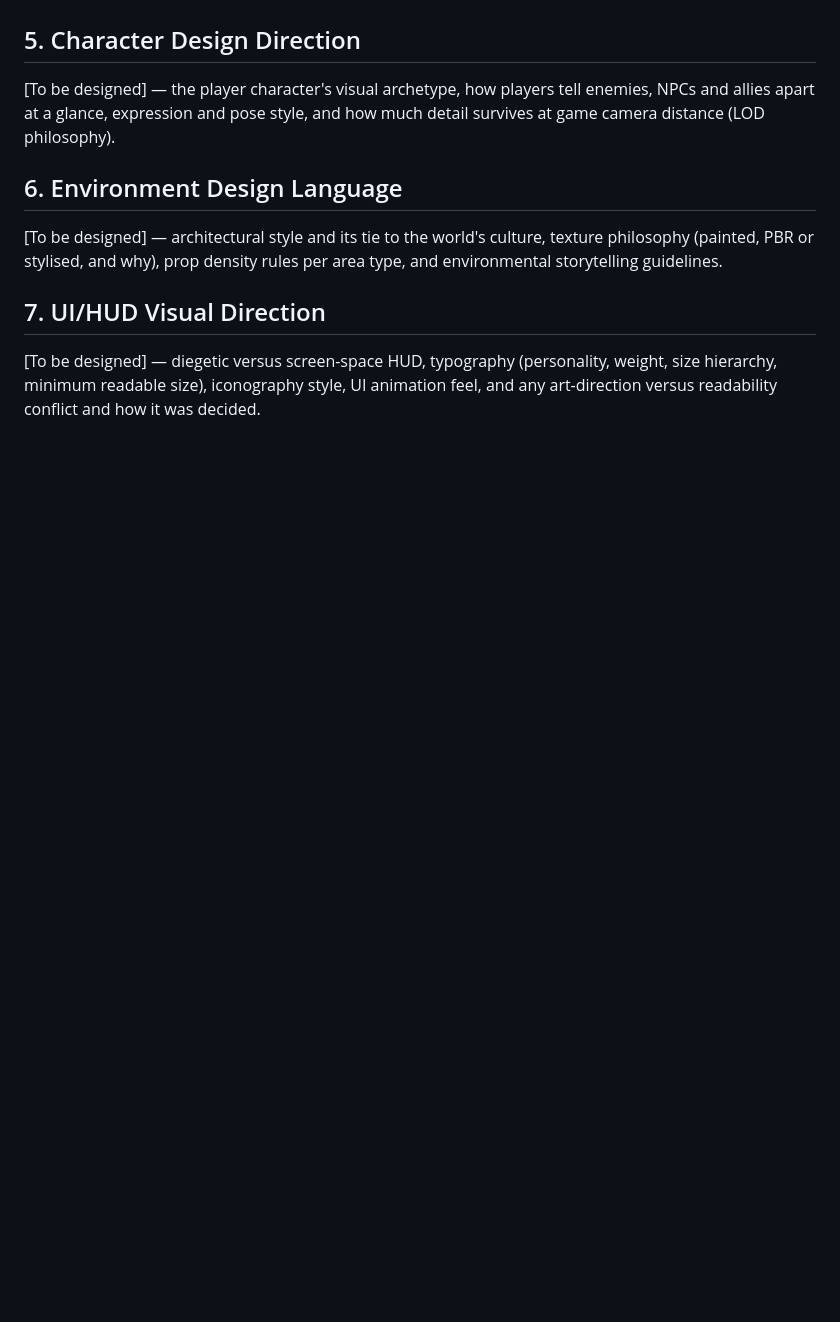
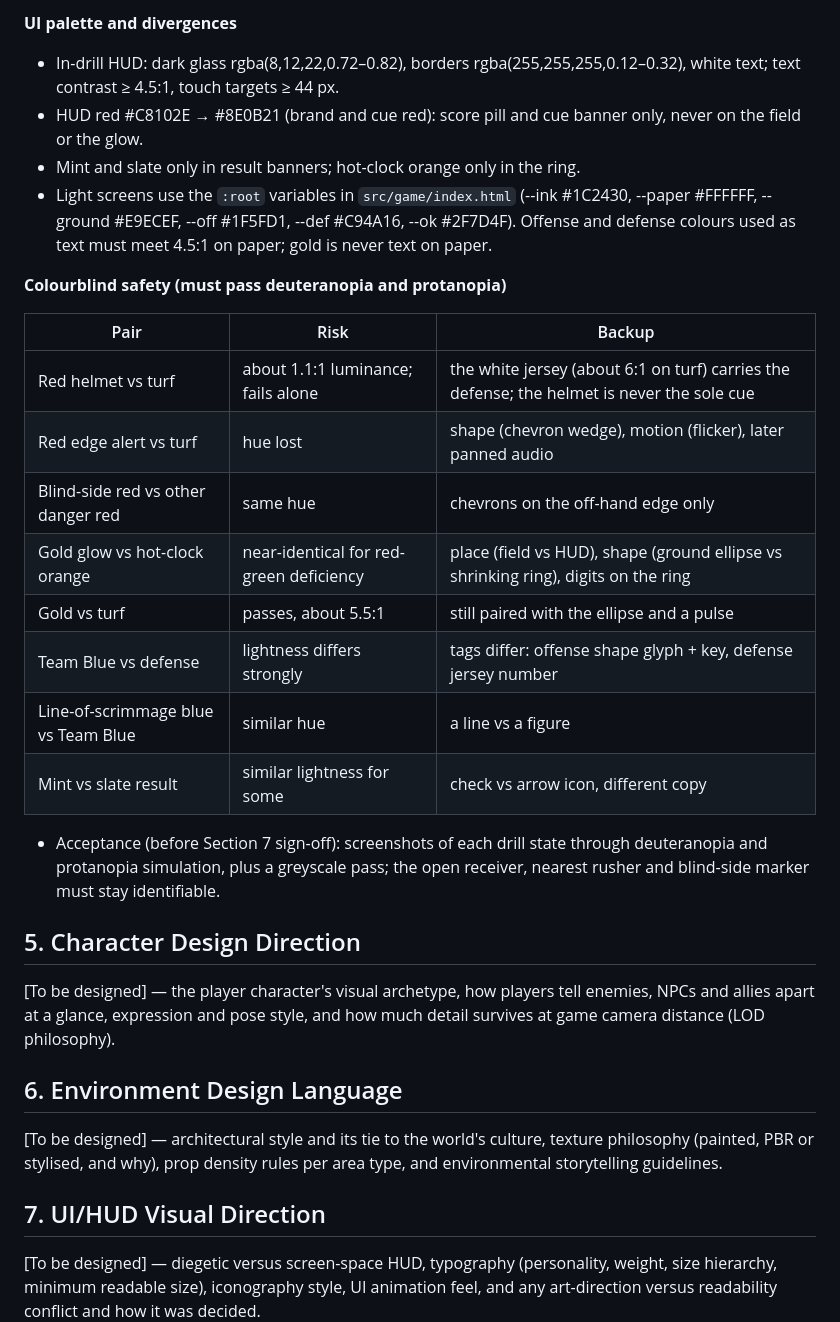
Before and after one commit to gevagit/snap-iq, a Markdown page: design/art/art-bible.md, the part around one of its changes. Rendered like a GitHub page; blank space fills up the shorter version.

```diff
--- a/design/art/art-bible.md
+++ b/design/art/art-bible.md
@@ -122,3 +149,23 @@ shape, icon or sound backup.
+**UI palette and divergences**
+- In-drill HUD: dark glass rgba(8,12,22,0.72–0.82), borders rgba(255,255,255,0.12–0.32), white text; text contrast ≥ 4.5:1, touch targets ≥ 44 px.
+- HUD red #C8102E → #8E0B21 (brand and cue red): score pill and cue banner only, never on the field or the glow.
+- Mint and slate only in result banners; hot-clock orange only in the ring.
+- Light screens use the `:root` variables in `src/game/index.html` (--ink #1C2430, --paper #FFFFFF, --ground #E9ECEF, --off #1F5FD1, --def #C94A16, --ok #2F7D4F). Offense and defense colours used as text must meet 4.5:1 on paper; gold is never text on paper.
+
+**Colourblind safety (must pass deuteranopia and protanopia)**
+
+| Pair | Risk | Backup |
+|---|---|---|
+| Red helmet vs turf | about 1.1:1 luminance; fails alone | the white jersey (about 6:1 on turf) carries the defense; the helmet is never the sole cue |
+| Red edge alert vs turf | hue lost | shape (chevron wedge), motion (flicker), later panned audio |
+| Blind-side red vs other danger red | same hue | chevrons on the off-hand edge only |
+| Gold glow vs hot-clock orange | near-identical for red-green deficiency | place (field vs HUD), shape (ground ellipse vs shrinking ring), digits on the ring |
+| Gold vs turf | passes, about 5.5:1 | still paired with the ellipse and a pulse |
+| Team Blue vs defense | lightness differs strongly | tags differ: offense shape glyph + key, defense jersey number |
+| Line-of-scrimmage blue vs Team Blue | similar hue | a line vs a figure |
+| Mint vs slate result | similar lightness for some | check vs arrow icon, different copy |
+
+- Acceptance (before Section 7 sign-off): screenshots of each drill state through deuteranopia and protanopia simulation, plus a greyscale pass; the open receiver, nearest rusher and blind-side marker must stay identifiable.
 
 ## 5. Character Design Direction
 
```
Also changed, not shown: other parts of design/art/art-bible.md (+31 -4 lines).
